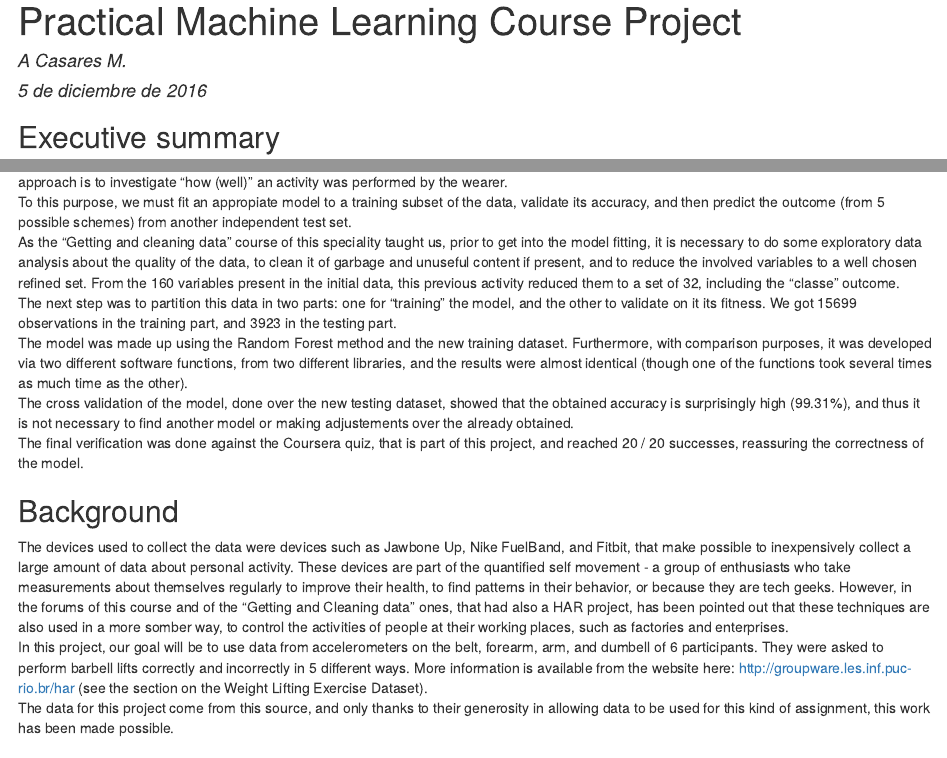
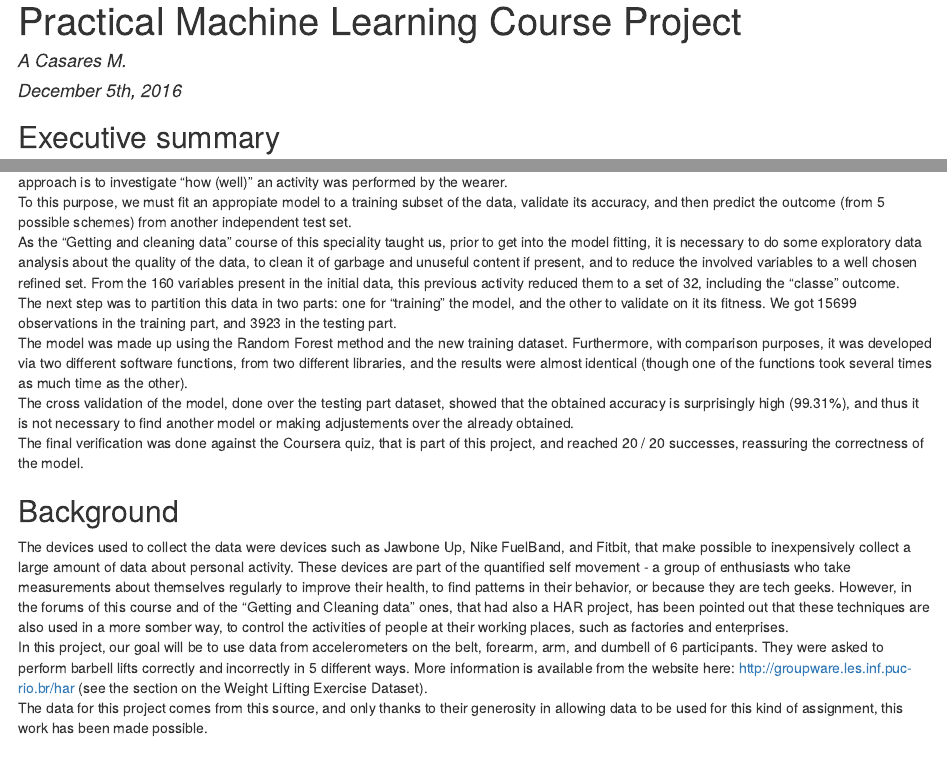
Before and after one commit to acasares/practicalmachinelearning, an R Markdown document (index.Rmd): the page in a window 1100 px wide, from its top, and a second part further down, joined at a grey line. The pictures show the output file index.html that the author committed with the source, opened offline.

Commit message:
Changed the date to english and fixed a couple of words.

```diff
--- a/index.Rmd
+++ b/index.Rmd
@@ -1,7 +1,7 @@
 ---
 title: "Practical Machine Learning Course Project"
 author: "A Casares M."
-date: "5 de diciembre de 2016"
+date: "December 5th, 2016"
 output:
   html_document:
     keep_md: yes
@@ -15,13 +15,13 @@ As the "Getting and cleaning data" course of this speciality taught us, prior to
 From the 160 variables present in the initial data, this previous activity reduced them to a set of 32, including the "classe" outcome.
 The next step was to partition this data in two parts: one for "training" the model, and the other to validate on it its fitness. We got 15699 observations in the training part, and 3923 in the testing part.
 The model was made up using the Random Forest method and the new training dataset. Furthermore, with comparison purposes, it was developed via two different software functions, from two different libraries, and the results were almost identical (though one of the functions took several times as much time as the other).
-The cross validation of the model, done over the new testing dataset, showed that the obtained accuracy is surprisingly high (99.31%), and thus it is not necessary to find another model or making adjustements over the already obtained.
+The cross validation of the model, done over the testing part dataset, showed that the obtained accuracy is surprisingly high (99.31%), and thus it is not necessary to find another model or making adjustements over the already obtained.
 The final verification was done against the Coursera quiz, that is part of this project, and reached 20 / 20 successes, reassuring the correctness of the model.
 
 ## Background
 The devices used to collect the data were devices such as Jawbone Up, Nike FuelBand, and Fitbit, that make possible to inexpensively collect a large amount of data about personal activity. These devices are part of the quantified self movement - a group of enthusiasts who take measurements about themselves regularly to improve their health, to find patterns in their behavior, or because they are tech geeks. However, in the forums of this course and of the "Getting and Cleaning data" ones, that had also a HAR project, has been pointed out that these techniques are also used in a more somber way, to control the activities of people at their working places, such as factories and enterprises.
 In this project, our goal will be to use data from accelerometers on the belt, forearm, arm, and dumbell of 6 participants. They were asked to perform barbell lifts correctly and incorrectly in 5 different ways. More information is available from the website here: http://groupware.les.inf.puc-rio.br/har (see the section on the Weight Lifting Exercise Dataset).
-The data for this project come from this source, and only thanks to their generosity in allowing data to be used for this kind of assignment, this work has been made possible.
+The data for this project comes from this source, and only thanks to their generosity in allowing data to be used for this kind of assignment, this work has been made possible.
 
 ## Getting and cleaning data
 First, we load two libraries focused on modeling:
```
Also changed, not shown: index.html.
